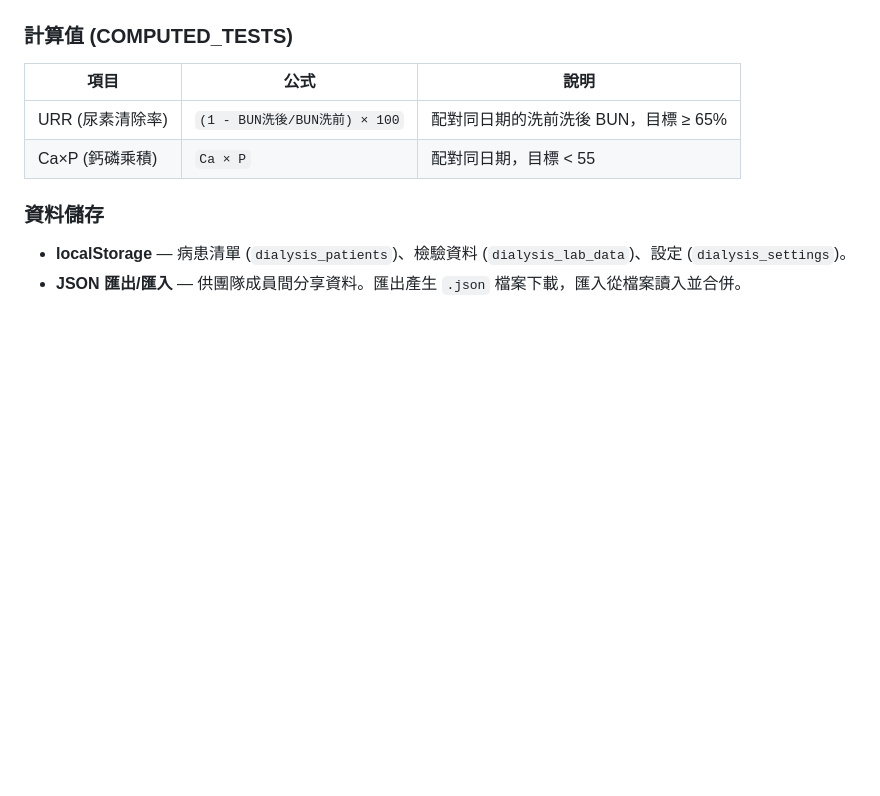
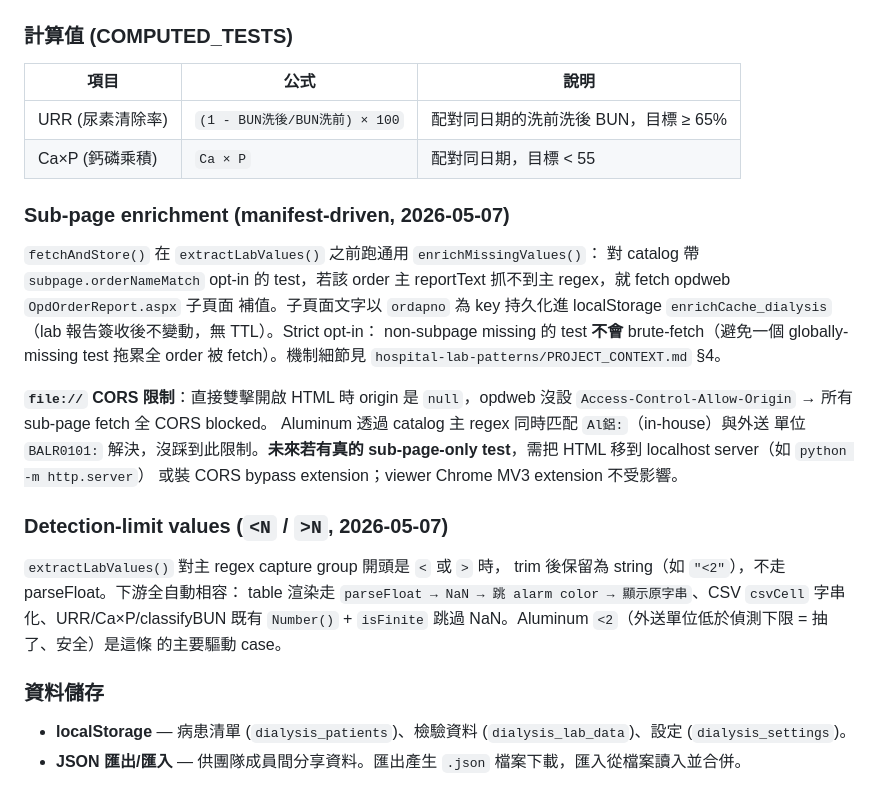
Before and after one commit to Yuchunchen/hospital-lab-reporter, a Markdown page: CLAUDE.md, the part around the change. Drawn GitHub-style; blank space fills up the shorter version.

Commit message:
docs(CLAUDE.md): describe sub-page enrichment + file:// CORS limit + <N> string handling
新加兩段:
- Sub-page enrichment (manifest-driven, 2026-05-07): fetchAndStore →
  enrichMissingValues + localStorage enrichCache_dialysis + strict
  opt-in 候選邏輯 + file:// origin CORS 限制 + 未來解法。Aluminum
  目前透過主 regex 擴充（Al鋁: + BALR0101:）解決,沒踩到 CORS。
- Detection-limit values (`<N` / `>N`): extractLabValues 保留為
  string,下游 parseFloat → NaN → 跳 alarm color。`<2` 是主要驅動 case。

機制細節指向 patterns PROJECT_CONTEXT §4。

Co-Authored-By: Claude Opus 4.7 (1M context) <noreply@anthropic.com>

```diff
--- a/CLAUDE.md
+++ b/CLAUDE.md
@@ -98,6 +98,33 @@ if (test.filter === 'standalone_bun' && order.orderName.includes(',')) continue;
 |------|------|------|
 | URR (尿素清除率) | `(1 - BUN洗後/BUN洗前) × 100` | 配對同日期的洗前洗後 BUN，目標 ≥ 65% |
 | Ca×P (鈣磷乘積) | `Ca × P` | 配對同日期，目標 < 55 |
+
+### Sub-page enrichment (manifest-driven, 2026-05-07)
+
+`fetchAndStore()` 在 `extractLabValues()` 之前跑通用 `enrichMissingValues()`：
+對 catalog 帶 `subpage.orderNameMatch` opt-in 的 test，若該 order 主
+reportText 抓不到主 regex，就 fetch opdweb `OpdOrderReport.aspx` 子頁面
+補值。子頁面文字以 `ordapno` 為 key 持久化進 localStorage
+`enrichCache_dialysis`（lab 報告簽收後不變動，無 TTL）。Strict opt-in：
+non-subpage missing 的 test **不會** brute-fetch（避免一個 globally-missing
+test 拖累全 order 被 fetch）。機制細節見
+`hospital-lab-patterns/PROJECT_CONTEXT.md` §4。
+
+**`file://` CORS 限制**：直接雙擊開啟 HTML 時 origin 是 `null`，opdweb
+沒設 `Access-Control-Allow-Origin` → 所有 sub-page fetch 全 CORS blocked。
+Aluminum 透過 catalog 主 regex 同時匹配 `Al鋁:`（in-house）與外送
+單位 `BALR0101:` 解決，沒踩到此限制。**未來若有真的 sub-page-only
+test**，需把 HTML 移到 localhost server（如 `python -m http.server`）
+或裝 CORS bypass extension；viewer Chrome MV3 extension 不受影響。
+
+### Detection-limit values (`<N` / `>N`, 2026-05-07)
+
+`extractLabValues()` 對主 regex capture group 開頭是 `<` 或 `>` 時，
+trim 後保留為 string（如 `"<2"`），不走 parseFloat。下游全自動相容：
+table 渲染走 `parseFloat → NaN → 跳 alarm color → 顯示原字串`、CSV
+`csvCell` 字串化、URR/Ca×P/classifyBUN 既有 `Number()` + `isFinite`
+跳過 NaN。Aluminum `<2`（外送單位低於偵測下限 = 抽了、安全）是這條
+的主要驅動 case。
 
 ### 資料儲存
 
```
